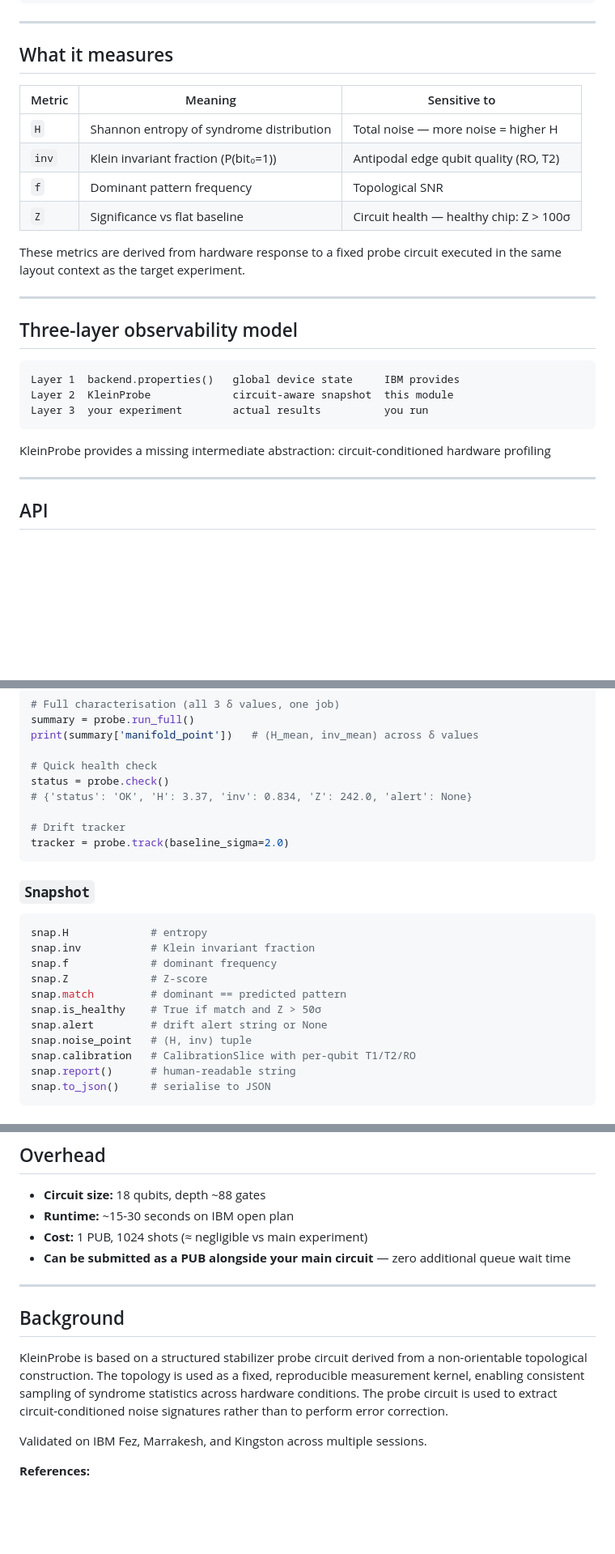
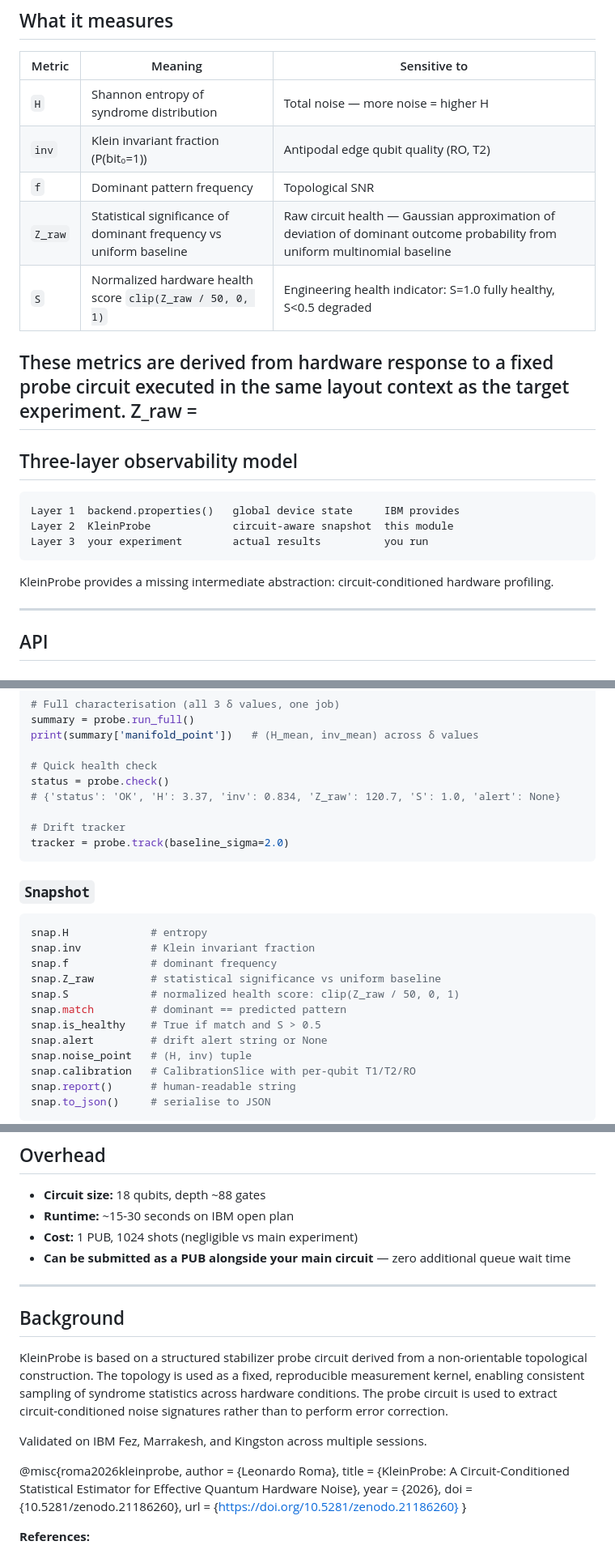
Before and after one commit to theoricline/kleinprobe, a Markdown page: README.md, 3 parts joined by grey strips. Shown at 81% size. Drawn GitHub-style; blank space fills up the shorter version.

````diff
--- a/README.md
+++ b/README.md
@@ -137,10 +137,11 @@ ALERTS:
 | `H` | Shannon entropy of syndrome distribution | Total noise — more noise = higher H |
 | `inv` | Klein invariant fraction (P(bit₀=1)) | Antipodal edge qubit quality (RO, T2) |
 | `f` | Dominant pattern frequency | Topological SNR |
-| `Z` | Significance vs flat baseline | Circuit health — healthy chip: Z > 100σ |
+| `Z_raw` | Statistical significance of dominant frequency vs uniform baseline | Raw circuit health — Gaussian approximation of deviation of dominant outcome probability from uniform multinomial baseline |
+| `S` | Normalized hardware health score `clip(Z_raw / 50, 0, 1)` | Engineering health indicator: S=1.0 fully healthy, S<0.5 degraded |
 
 These metrics are derived from hardware response to a fixed probe circuit executed in the same layout context as the target experiment.
-
+ Z_raw =
 ---
 
 ## Three-layer observability model
@@ -151,8 +152,7 @@ Layer 2  KleinProbe             circuit-aware snapshot  this module
 Layer 3  your experiment        actual results          you run
 ```
 
-KleinProbe provides a missing intermediate abstraction:
-circuit-conditioned hardware profiling
+KleinProbe provides a missing intermediate abstraction: circuit-conditioned hardware profiling.
 
 ---
 
@@ -173,7 +173,7 @@ print(summary['manifold_point'])   # (H_mean, inv_mean) across δ values
 
 # Quick health check
 status = probe.check()
-# {'status': 'OK', 'H': 3.37, 'inv': 0.834, 'Z': 242.0, 'alert': None}
+# {'status': 'OK', 'H': 3.37, 'inv': 0.834, 'Z_raw': 120.7, 'S': 1.0, 'alert': None}
 
 # Drift tracker
 tracker = probe.track(baseline_sigma=2.0)
@@ -185,9 +185,10 @@ tracker = probe.track(baseline_sigma=2.0)
 snap.H             # entropy
 snap.inv           # Klein invariant fraction
 snap.f             # dominant frequency
-snap.Z             # Z-score
+snap.Z_raw         # statistical significance vs uniform baseline
+snap.S             # normalized health score: clip(Z_raw / 50, 0, 1)
 snap.match         # dominant == predicted pattern
-snap.is_healthy    # True if match and Z > 50σ
+snap.is_healthy    # True if match and S > 0.5
 snap.alert         # drift alert string or None
 snap.noise_point   # (H, inv) tuple
 snap.calibration   # CalibrationSlice with per-qubit T1/T2/RO
@@ -240,9 +241,8 @@ register_baseline(Baseline(
 
 - **Circuit size:** 18 qubits, depth ~88 gates
 - **Runtime:** ~15-30 seconds on IBM open plan
-- **Cost:** 1 PUB, 1024 shots (≈ negligible vs main experiment)
+- **Cost:** 1 PUB, 1024 shots (negligible vs main experiment)
 - **Can be submitted as a PUB alongside your main circuit** — zero additional queue wait time
-
 ---
 
 ## Background
@@ -252,6 +252,14 @@ The topology is used as a fixed, reproducible measurement kernel, enabling consi
 The probe circuit is used to extract circuit-conditioned noise signatures rather than to perform error correction.
 
 Validated on IBM Fez, Marrakesh, and Kingston across multiple sessions.
+
+@misc{roma2026kleinprobe,
+  author       = {Leonardo Roma},
+  title        = {KleinProbe: A Circuit-Conditioned Statistical Estimator for Effective Quantum Hardware Noise},
+  year         = {2026},
+  doi          = {10.5281/zenodo.21186260},
+  url          = {https://doi.org/10.5281/zenodo.21186260}
+}
 
 **References:**
 - L. Roma, "Experimental Realization of the Klein Bottle Stabilizer Code on a Superconducting Processor", Zenodo (2026). [doi:10.5281/zenodo.19454514](https://doi.org/10.5281/zenodo.19454514)
````
Also changed, not shown: other parts of README.md (+7 -7 lines).
